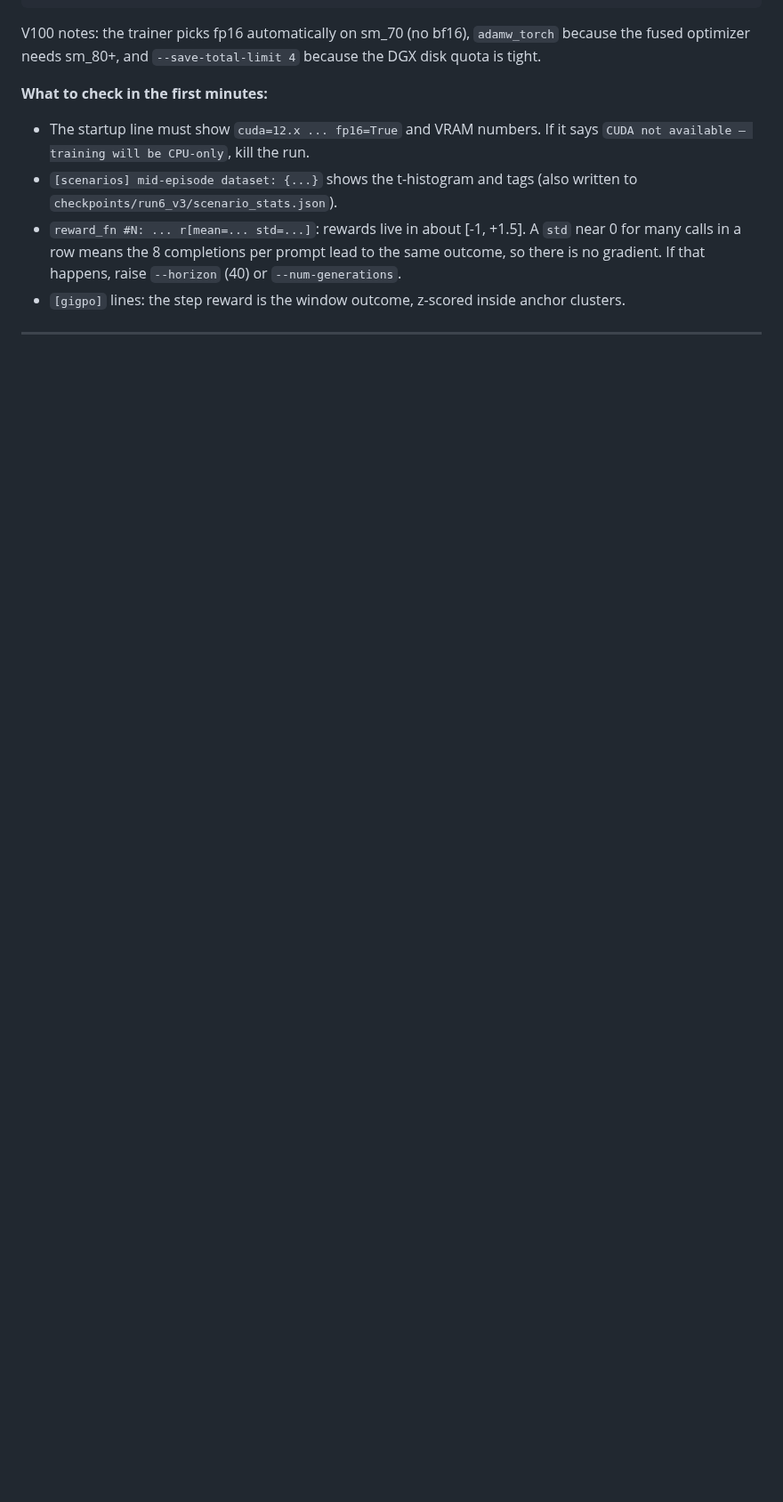
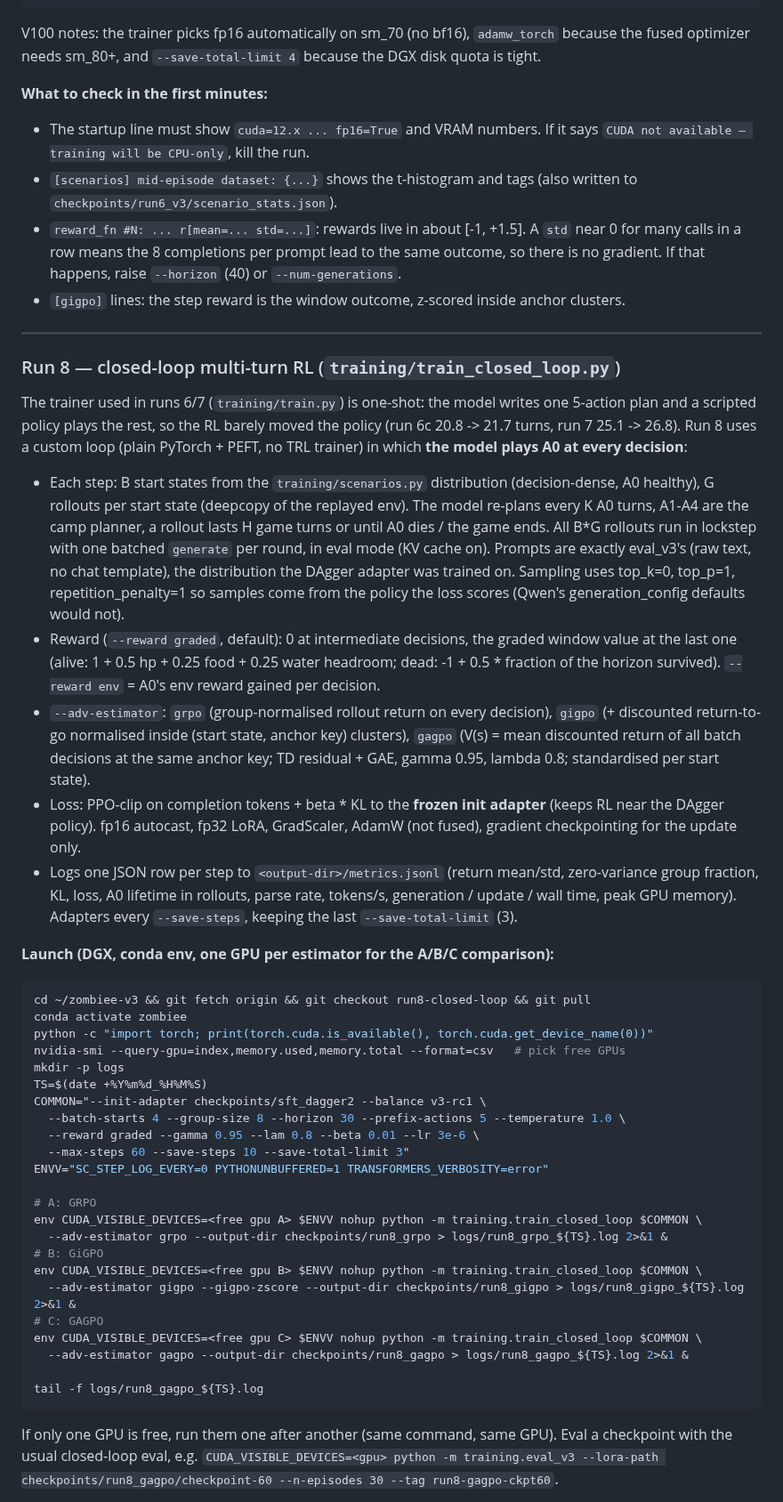
Before and after one commit to SirjanSingh/zombiee-v2, a Markdown page: README.md, the part around one of its changes. Shown at 89% size. Drawn GitHub-style; blank space fills up the shorter version.

Commit message:
docs: README Run 8 closed-loop launch commands and cost estimate

````diff
--- a/README.md
+++ b/README.md
@@ -767,3 +767,61 @@ fused optimizer needs sm_80+, and `--save-total-limit 4` because the DGX disk qu
 
 ---
 
+### Run 8 — closed-loop multi-turn RL (`training/train_closed_loop.py`)
+
+The trainer used in runs 6/7 (`training/train.py`) is one-shot: the model writes one 5-action plan
+and a scripted policy plays the rest, so the RL barely moved the policy (run 6c 20.8 -> 21.7 turns,
+run 7 25.1 -> 26.8). Run 8 uses a custom loop (plain PyTorch + PEFT, no TRL trainer) in which
+**the model plays A0 at every decision**:
+
+- Each step: B start states from the `training/scenarios.py` distribution (decision-dense, A0
+  healthy), G rollouts per start state (deepcopy of the replayed env). The model re-plans every K A0
+  turns, A1-A4 are the camp planner, a rollout lasts H game turns or until A0 dies / the game ends.
+  All B*G rollouts run in lockstep with one batched `generate` per round, in eval mode (KV cache on).
+  Prompts are exactly eval_v3's (raw text, no chat template), the distribution the DAgger adapter
+  was trained on. Sampling uses top_k=0, top_p=1, repetition_penalty=1 so samples come from the
+  policy the loss scores (Qwen's generation_config defaults would not).
+- Reward (`--reward graded`, default): 0 at intermediate decisions, the graded window value at the
+  last one (alive: 1 + 0.5 hp + 0.25 food + 0.25 water headroom; dead: -1 + 0.5 * fraction of the
+  horizon survived). `--reward env` = A0's env reward gained per decision.
+- `--adv-estimator`: `grpo` (group-normalised rollout return on every decision), `gigpo` (+ discounted
+  return-to-go normalised inside (start state, anchor key) clusters), `gagpo` (V(s) = mean discounted
+  return of all batch decisions at the same anchor key; TD residual + GAE, gamma 0.95, lambda 0.8;
+  standardised per start state).
+- Loss: PPO-clip on completion tokens + beta * KL to the **frozen init adapter** (keeps RL near the
+  DAgger policy). fp16 autocast, fp32 LoRA, GradScaler, AdamW (not fused), gradient checkpointing
+  for the update only.
+- Logs one JSON row per step to `<output-dir>/metrics.jsonl` (return mean/std, zero-variance group
+  fraction, KL, loss, A0 lifetime in rollouts, parse rate, tokens/s, generation / update / wall
+  time, peak GPU memory). Adapters every `--save-steps`, keeping the last `--save-total-limit` (3).
+
+**Launch (DGX, conda env, one GPU per estimator for the A/B/C comparison):**
+```bash
+cd ~/zombiee-v3 && git fetch origin && git checkout run8-closed-loop && git pull
+conda activate zombiee
+python -c "import torch; print(torch.cuda.is_available(), torch.cuda.get_device_name(0))"
+nvidia-smi --query-gpu=index,memory.used,memory.total --format=csv   # pick free GPUs
+mkdir -p logs
+TS=$(date +%Y%m%d_%H%M%S)
+COMMON="--init-adapter checkpoints/sft_dagger2 --balance v3-rc1 \
+  --batch-starts 4 --group-size 8 --horizon 30 --prefix-actions 5 --temperature 1.0 \
+  --reward graded --gamma 0.95 --lam 0.8 --beta 0.01 --lr 3e-6 \
+  --max-steps 60 --save-steps 10 --save-total-limit 3"
+ENVV="SC_STEP_LOG_EVERY=0 PYTHONUNBUFFERED=1 TRANSFORMERS_VERBOSITY=error"
+
+# A: GRPO
+env CUDA_VISIBLE_DEVICES=<free gpu A> $ENVV nohup python -m training.train_closed_loop $COMMON \
+  --adv-estimator grpo --output-dir checkpoints/run8_grpo > logs/run8_grpo_${TS}.log 2>&1 &
+# B: GiGPO
+env CUDA_VISIBLE_DEVICES=<free gpu B> $ENVV nohup python -m training.train_closed_loop $COMMON \
+  --adv-estimator gigpo --gigpo-zscore --output-dir checkpoints/run8_gigpo > logs/run8_gigpo_${TS}.log 2>&1 &
+# C: GAGPO
+env CUDA_VISIBLE_DEVICES=<free gpu C> $ENVV nohup python -m training.train_closed_loop $COMMON \
+  --adv-estimator gagpo --output-dir checkpoints/run8_gagpo > logs/run8_gagpo_${TS}.log 2>&1 &
+
+tail -f logs/run8_gagpo_${TS}.log
+```
+If only one GPU is free, run them one after another (same command, same GPU). Eval a checkpoint
+with the usual closed-loop eval, e.g.
+`CUDA_VISIBLE_DEVICES=<gpu> python -m training.eval_v3 --lora-path checkpoints/run8_gagpo/checkpoint-60 --n-episodes 30 --tag run8-gagpo-ckpt60`.
+
````
Also changed, not shown: other parts of README.md (+27 -0 lines).
